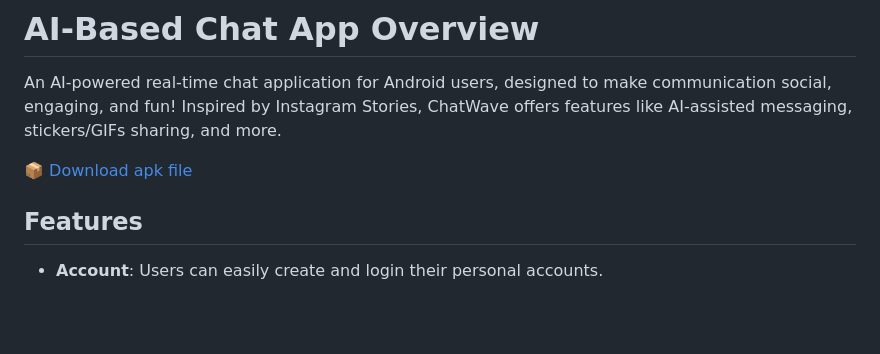
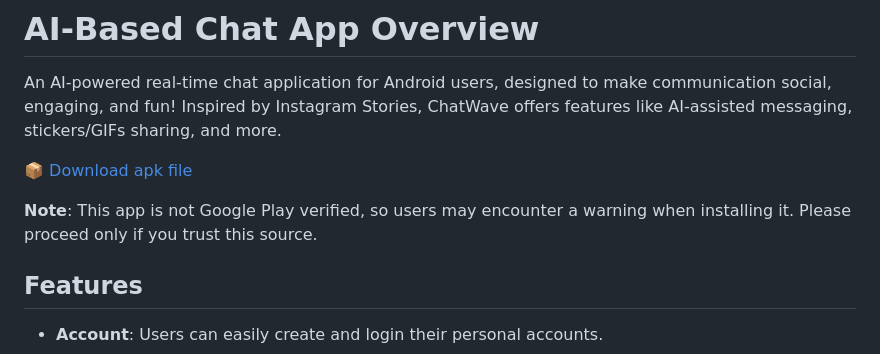
Before and after one commit to Akshat2512/ChatWave, a Markdown page: README.md, the part around the change. Rendered like a GitHub page; blank space fills up the shorter version.

```diff
--- a/README.md
+++ b/README.md
@@ -3,6 +3,8 @@
 An AI-powered real-time chat application for Android users, designed to make communication social, engaging, and fun! Inspired by Instagram Stories, ChatWave offers features like AI-assisted messaging, stickers/GIFs sharing, and more.
 
 📦 [Download apk file](https://github.com/Akshat2512/ChatWave/releases/download/v1.0-preview/AI-Chatwave-preview-version.apk)
+
+**Note**: This app is not Google Play verified, so users may encounter a warning when installing it. Please proceed only if you trust this source.
 
 ## Features
 - **Account**: Users can easily create and login their personal accounts.
```
